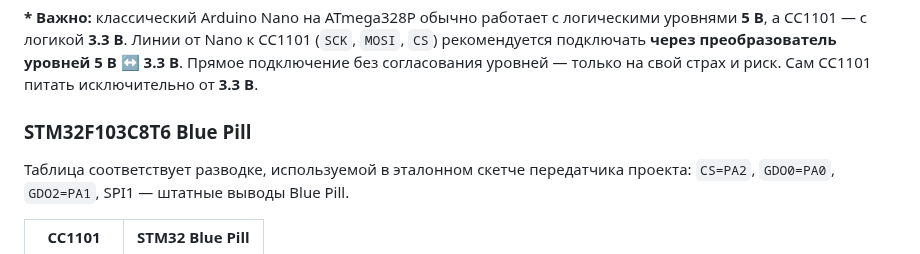
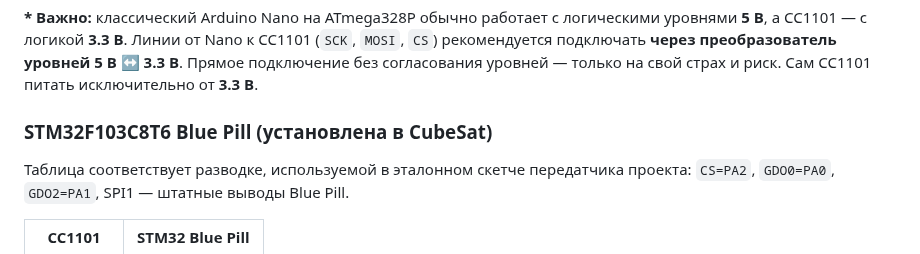
Before and after one commit to Anton778/OpenMCC, a Markdown page: README.md, the part around the change. Drawn GitHub-style.

```diff
--- a/README.md
+++ b/README.md
@@ -100,7 +100,7 @@
 
 **\* Важно:** классический Arduino Nano на ATmega328P обычно работает с логическими уровнями **5 В**, а CC1101 — с логикой **3.3 В**. Линии от Nano к CC1101 (`SCK`, `MOSI`, `CS`) рекомендуется подключать **через преобразователь уровней 5 В ↔ 3.3 В**. Прямое подключение без согласования уровней — только на свой страх и риск. Сам CC1101 питать исключительно от **3.3 В**.
 
-### STM32F103C8T6 Blue Pill
+### STM32F103C8T6 Blue Pill (установлена в CubeSat)
 
 Таблица соответствует разводке, используемой в эталонном скетче передатчика проекта: `CS=PA2`, `GDO0=PA0`, `GDO2=PA1`, SPI1 — штатные выводы Blue Pill.
 
```
